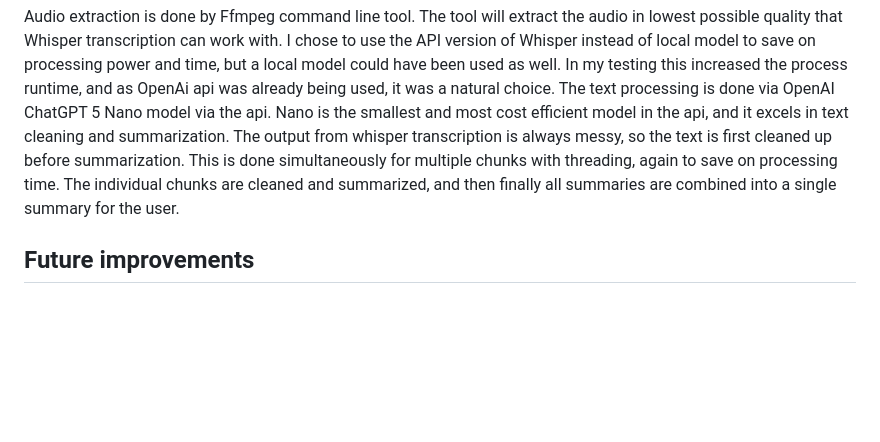
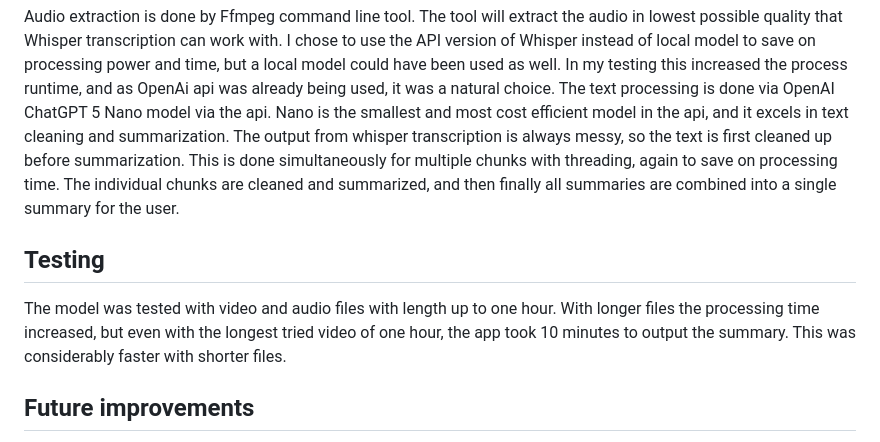
Before and after one commit to teemvat/lecture_notes_generator, a Markdown page: README.md, the part around the change. Rendered like a GitHub page; blank space fills up the shorter version.

Commit message:
Add testing section to README
Added a testing section detailing model performance with audio and video files.

```diff
--- a/README.md
+++ b/README.md
@@ -29,6 +29,10 @@ The text processing is done via OpenAI ChatGPT 5 Nano model via the api. Nano is
 The output from whisper transcription is always messy, so the text is first cleaned up before summarization. This is done simultaneously for multiple chunks with threading, again to save on processing time.
 The individual chunks are cleaned and summarized, and then finally all summaries are combined into a single summary for the user.
 
+## Testing
+
+The model was tested with video and audio files with length up to one hour. With longer files the processing time increased, but even with the longest tried video of one hour, the app took 10 minutes to output the summary. This was considerably faster with shorter files.
+
 ## Future improvements
 
 Main improvements would be to use local models instead of the api. Using the local ChatGpt and Whisper models would improve cost-efficiency, and maintain data security.
```
